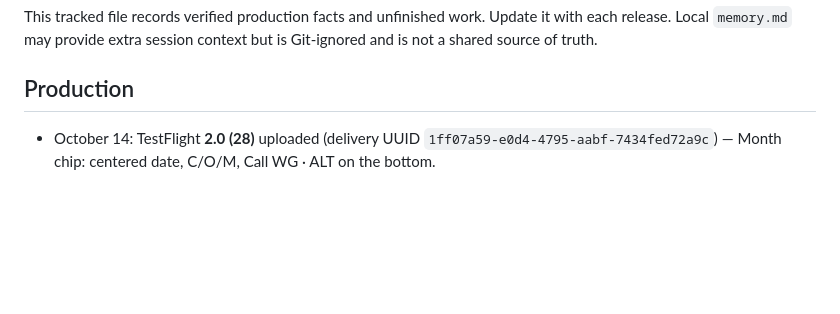
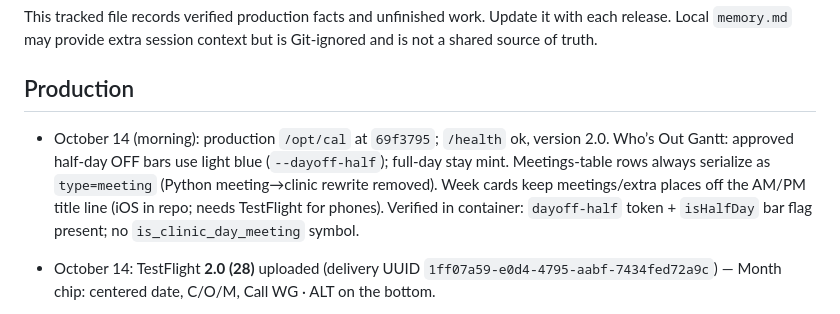
Before and after one commit to nailecompsys-coder/CAL, a Markdown page: docs/CAL_CURRENT_STATE.md, the part around one of its changes. Rendered like a GitHub page; blank space fills up the shorter version.

Commit message:
Record prod deploy 69f3795: half-day Gantt blue, meetings as meetings.
Co-authored-by: Cursor <cursoragent@cursor.com>

```diff
--- a/docs/CAL_CURRENT_STATE.md
+++ b/docs/CAL_CURRENT_STATE.md
@@ -4,6 +4,7 @@ This tracked file records verified production facts and unfinished work. Update
 
 ## Production
 
+- October 14 (morning): production `/opt/cal` at `69f3795`; `/health` ok, version 2.0. Who’s Out Gantt: approved half-day OFF bars use light blue (`--dayoff-half`); full-day stay mint. Meetings-table rows always serialize as `type=meeting` (Python meeting→clinic rewrite removed). Week cards keep meetings/extra places off the AM/PM title line (iOS in repo; needs TestFlight for phones). Verified in container: `dayoff-half` token + `isHalfDay` bar flag present; no `is_clinic_day_meeting` symbol.
 - October 14: TestFlight **2.0 (28)** uploaded (delivery UUID `1ff07a59-e0d4-4795-aabf-7434fed72a9c`) — Month chip: centered date, C/O/M, Call WG · ALT on the bottom.
 - October 13 (late): TestFlight **2.0 (27)** uploaded (delivery UUID `2f24914e-7eca-41d9-82f0-2a4f5a79928c`) — Month Call initials no longer vanish after day 9 (equal WG/day/ALT columns). Prod API at `e013c2b`.
 - October 13 (evening): production `/opt/cal` runs `742b8c4`; `/health` ok, version 2.0. Native home Call = live + Call Builder draft overlay for the requested range. `surgeons.push_sound` added; **CJ (id 12) = `bagpipes.wav`** only — more docs later. TestFlight **2.0 (26)** uploaded (delivery UUID `d395626c-ea9e-4fd1-b605-e7691f86f8aa`) with `bagpipes.wav` + Calendar Week/Month fixes; CJ must install 26 before a bagpipe push will play. Joke sender: `server/scripts/send_cj_bagpipe_alert.py` (no SMS). Prior call-range backup `/root/cal-backups/20261013-call-range/cal_prod.dump`.
```
Also changed, not shown: other parts of docs/CAL_CURRENT_STATE.md (+1 -1 lines).
